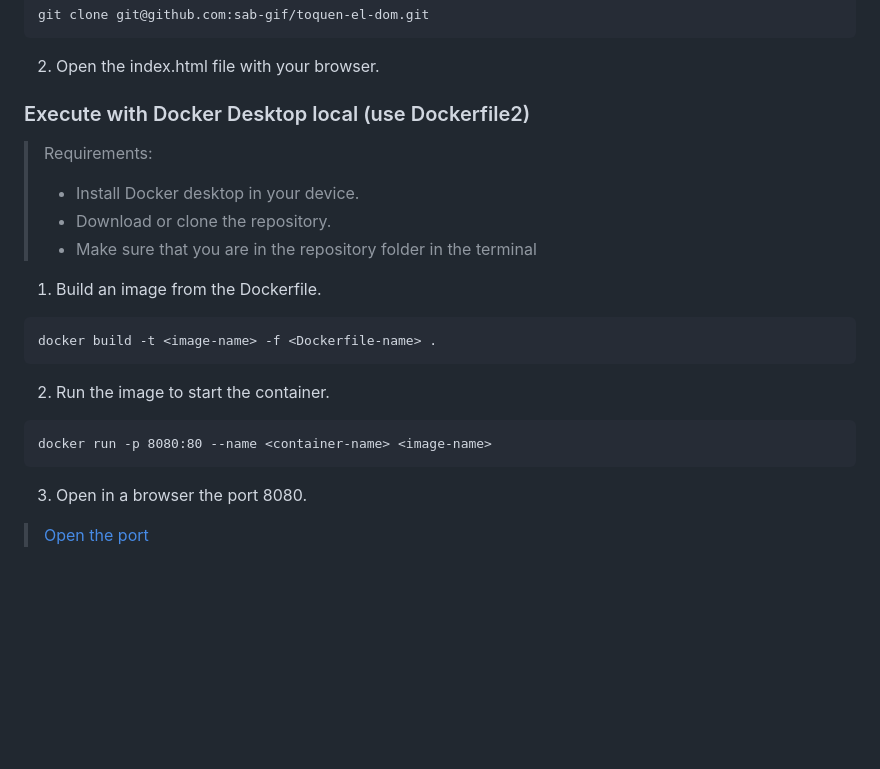
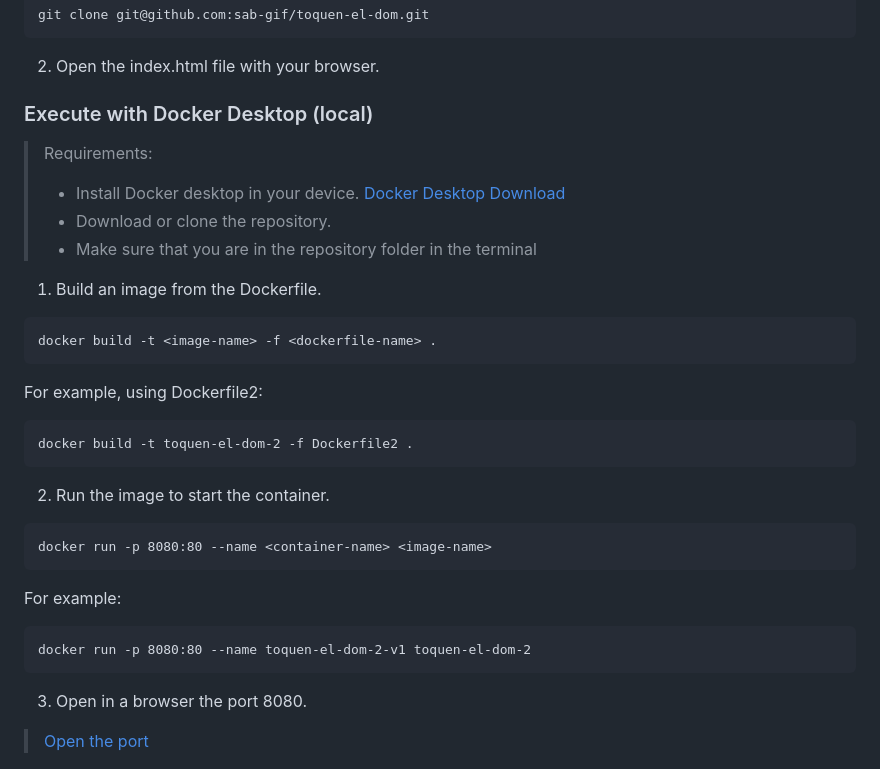
Before and after one commit to sab-gif/toquen-el-dom, a Markdown page: README.md, the part around the change. Drawn GitHub-style; blank space fills up the shorter version.

Commit message:
feat(docker): add specifications on how to execute docker to readme

````diff
--- a/README.md
+++ b/README.md
@@ -100,20 +100,28 @@ git clone git@github.com:sab-gif/toquen-el-dom.git
 ```
 2. Open the index.html file with your browser.
 
-### Execute with Docker Desktop local (use Dockerfile2)
+### Execute with Docker Desktop (local)
 
 >Requirements:
-> - Install Docker desktop in your device.
+> - Install Docker desktop in your device. [Docker Desktop Download](https://docs.docker.com/desktop/)
 > - Download or clone the repository.
 > - Make sure that you are in the repository folder in the terminal
 
 1. Build an image from the Dockerfile.
 ```
-docker build -t <image-name> -f <Dockerfile-name> .
+docker build -t <image-name> -f <dockerfile-name> .
+```
+For example, using Dockerfile2:
+```
+docker build -t toquen-el-dom-2 -f Dockerfile2 .
 ```
 2. Run the image to start the container.
 ```
 docker run -p 8080:80 --name <container-name> <image-name>
+```
+For example:
+```
+docker run -p 8080:80 --name toquen-el-dom-2-v1 toquen-el-dom-2
 ```
 3. Open in a browser the port 8080.
 
````
